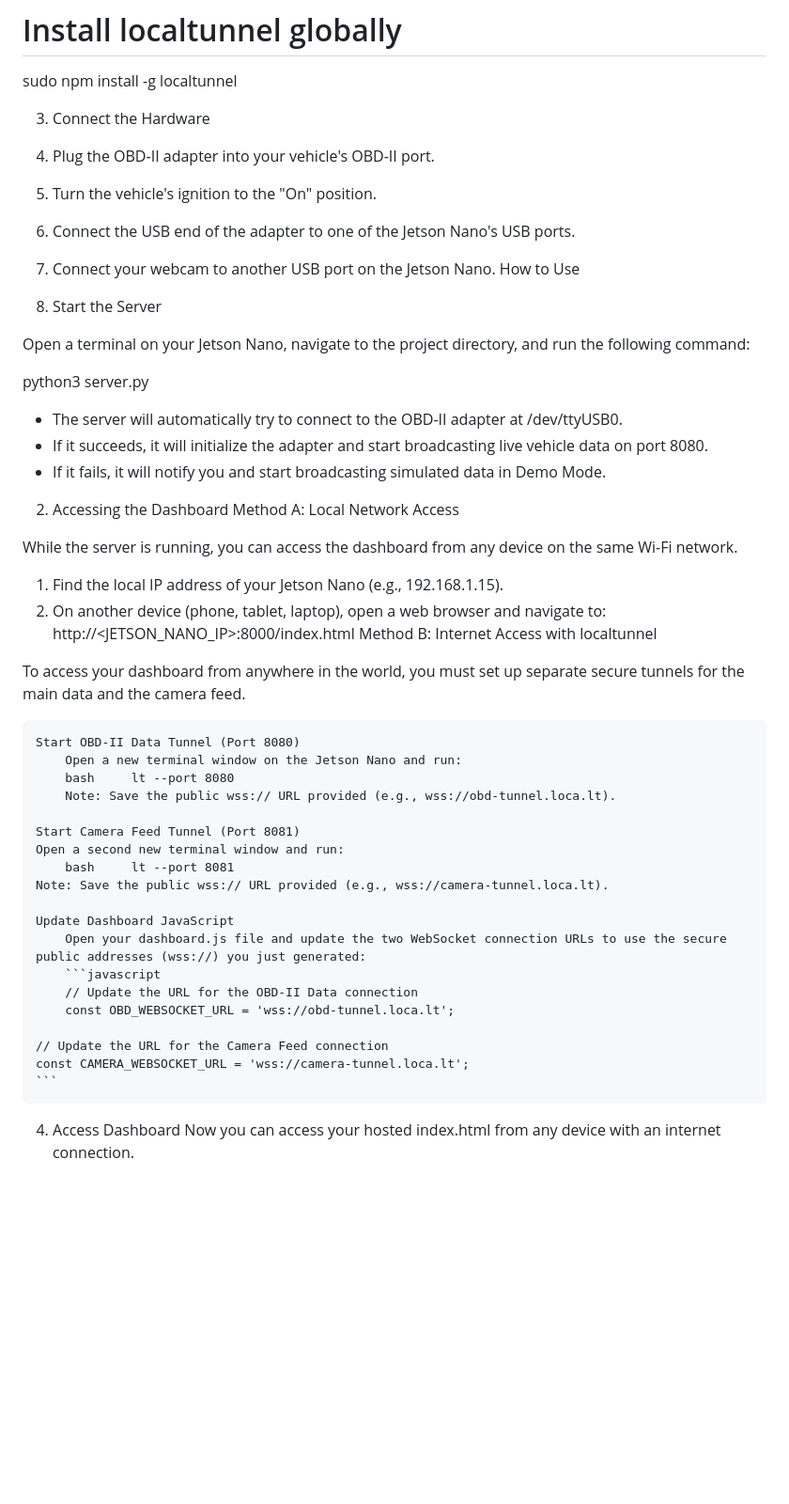
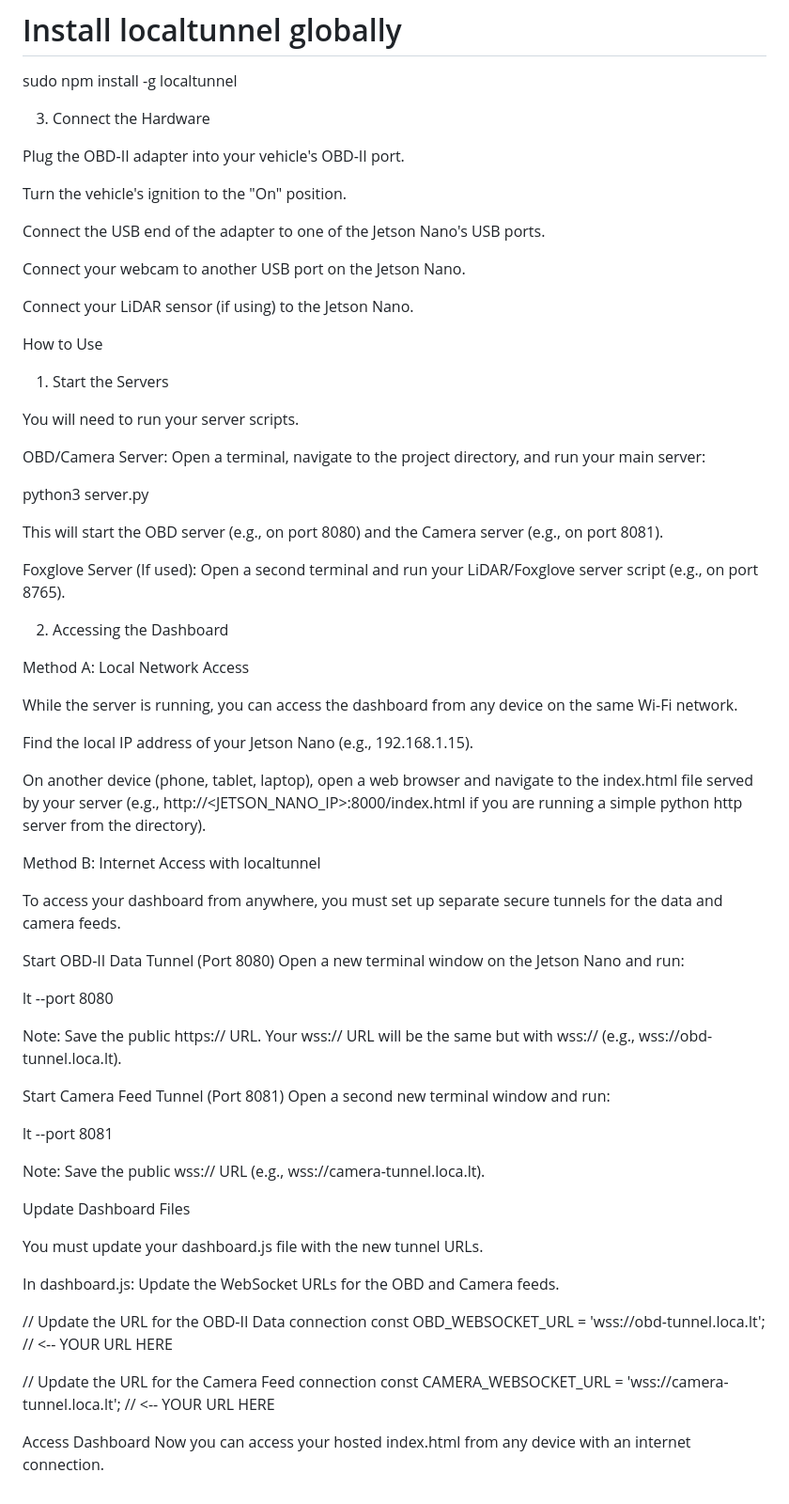
Before and after one commit to GasserElkhodary/obd-stream, a Markdown page: README.md, the part around the change printed below. Shown: that part at 94% size. Drawn GitHub-style; blank space fills up the shorter version.

````diff
--- a/README.md
+++ b/README.md
@@ -55,50 +84,77 @@ sudo npm install -g localtunnel
 3. Connect the Hardware
 
-1.  Plug the OBD-II adapter into your vehicle's OBD-II port.
-2.  Turn the vehicle's ignition to the "On" position.
-3.  Connect the USB end of the adapter to one of the Jetson Nano's USB ports.
-4.  Connect your webcam to another USB port on the Jetson Nano.
+Plug the OBD-II adapter into your vehicle's OBD-II port.
+
+Turn the vehicle's ignition to the "On" position.
+
+Connect the USB end of the adapter to one of the Jetson Nano's USB ports.
+
+Connect your webcam to another USB port on the Jetson Nano.
+
+Connect your LiDAR sensor (if using) to the Jetson Nano.
+
 How to Use
-1. Start the Server
 
-Open a terminal on your Jetson Nano, navigate to the project directory, and run the following command:
+1. Start the Servers
+
+You will need to run your server scripts.
+
+OBD/Camera Server: Open a terminal, navigate to the project directory, and run your main server:
 
 python3 server.py
 
 
-  * The server will automatically try to connect to the OBD-II adapter at /dev/ttyUSB0.
-  * If it succeeds, it will initialize the adapter and start broadcasting live vehicle data on port 8080.
-  * If it fails, it will notify you and start broadcasting simulated data in Demo Mode.
+
+This will start the OBD server (e.g., on port 8080) and the Camera server (e.g., on port 8081).
+
+Foxglove Server (If used): Open a second terminal and run your LiDAR/Foxglove server script (e.g., on port 8765).
+
 2. Accessing the Dashboard
+
 Method A: Local Network Access
 
 While the server is running, you can access the dashboard from any device on the same Wi-Fi network.
 
-1.  Find the local IP address of your Jetson Nano (e.g., 192.168.1.15).
-2.  On another device (phone, tablet, laptop), open a web browser and navigate to:
-    http://<JETSON_NANO_IP>:8000/index.html
+Find the local IP address of your Jetson Nano (e.g., 192.168.1.15).
+
+On another device (phone, tablet, laptop), open a web browser and navigate to the index.html file served by your server (e.g., http://<JETSON_NANO_IP>:8000/index.html if you are running a simple python http server from the directory).
+
 Method B: Internet Access with localtunnel
 
-To access your dashboard from anywhere in the world, you must set up separate secure tunnels for the main data and the camera feed.
+To access your dashboard from anywhere, you must set up separate secure tunnels for the data and camera feeds.
 
-    Start OBD-II Data Tunnel (Port 8080)
-        Open a new terminal window on the Jetson Nano and run:
-        bash     lt --port 8080
-        Note: Save the public wss:// URL provided (e.g., wss://obd-tunnel.loca.lt).
+Start OBD-II Data Tunnel (Port 8080)
+Open a new terminal window on the Jetson Nano and run:
 
-    Start Camera Feed Tunnel (Port 8081)
-    Open a second new terminal window and run:
-        bash     lt --port 8081
-    Note: Save the public wss:// URL provided (e.g., wss://camera-tunnel.loca.lt).
+lt --port 8080
 
-    Update Dashboard JavaScript
-        Open your dashboard.js file and update the two WebSocket connection URLs to use the secure public addresses (wss://) you just generated:
-        ```javascript
-        // Update the URL for the OBD-II Data connection
-        const OBD_WEBSOCKET_URL = 'wss://obd-tunnel.loca.lt';
 
-    // Update the URL for the Camera Feed connection
-    const CAMERA_WEBSOCKET_URL = 'wss://camera-tunnel.loca.lt';
-    ```
-4.  Access Dashboard
-    Now you can access your hosted index.html from any device with an internet connection.
+
+Note: Save the public https:// URL. Your wss:// URL will be the same but with wss:// (e.g., wss://obd-tunnel.loca.lt).
+
+Start Camera Feed Tunnel (Port 8081)
+Open a second new terminal window and run:
+
+lt --port 8081
+
+
+
+Note: Save the public wss:// URL (e.g., wss://camera-tunnel.loca.lt).
+
+Update Dashboard Files
+
+You must update your dashboard.js file with the new tunnel URLs.
+
+In dashboard.js:
+Update the WebSocket URLs for the OBD and Camera feeds.
+
+// Update the URL for the OBD-II Data connection
+const OBD_WEBSOCKET_URL = 'wss://obd-tunnel.loca.lt'; // <-- YOUR URL HERE
+
+// Update the URL for the Camera Feed connection
+const CAMERA_WEBSOCKET_URL = 'wss://camera-tunnel.loca.lt'; // <-- YOUR URL HERE
+
+
+
+Access Dashboard
+Now you can access your hosted index.html from any device with an internet connection.
````
Also changed, not shown: other parts of README.md (+50 -21 lines).
